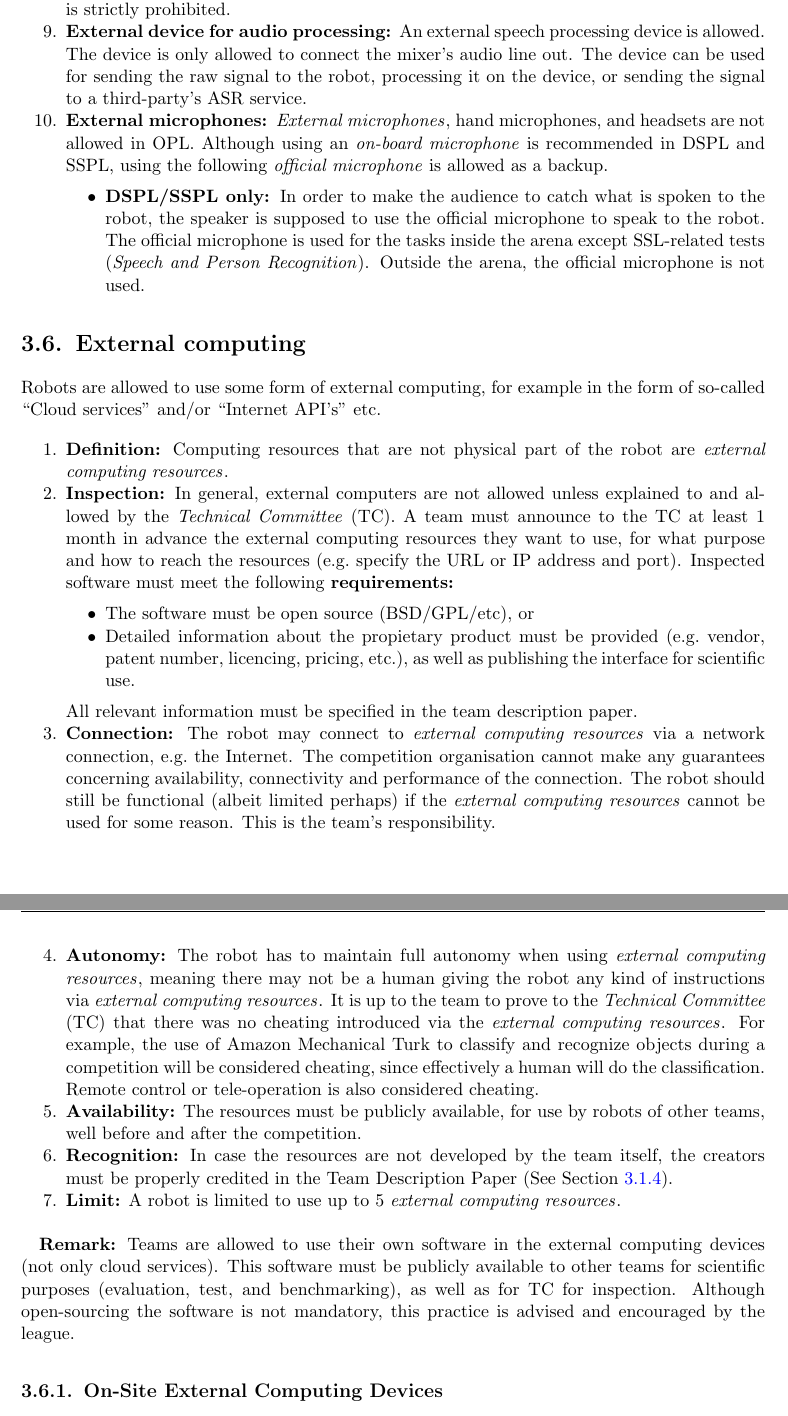
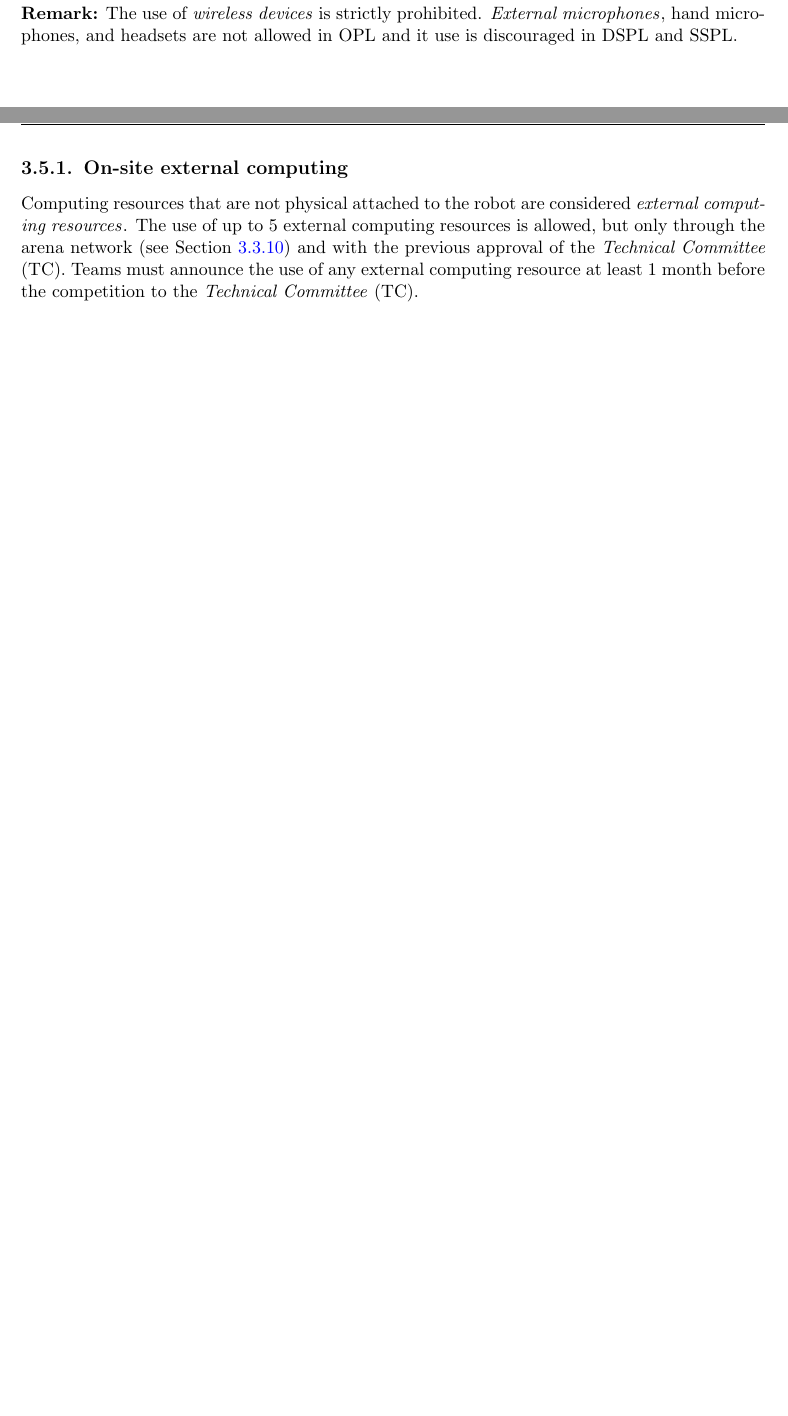
Before and after one commit to RoboCupAtHome/RuleBook, a LaTeX thesis (Rulebook.tex, which reads general_rules/ExternalComputing.tex, general_rules/ExternalDevices.tex): two parts of pages 27 and 28 of 64 before the commit and two parts of pages 26 and 27 of 62 after it, joined at a grey line, cut so that both start at the same text, the shorter picture padded with empty space. Compiled offline with pdfLaTeX.

Commit message:
Shrink sections   - External Computing (General Rules)   - External Devices (General Rules)

```diff
--- a/general_rules/ExternalComputing.tex
+++ /dev/null
@@ -1,29 +0,0 @@
-%%%%%%%%%%%%%%%%%%%%%%%%%%%%%%%%%%%%%%%%%%%%%%%%%%%%%%%%%
-\section{External computing}\label{rule:robot_external_computing}
-Robots are allowed to use some form of external computing, for example in the form of so-called \enquote{Cloud services} and/or \enquote{Internet API's} etc.
-\begin{enumerate}
-	\item \textbf{Definition:} Computing resources that are not physical part of the robot are \iterm{external computing resources}.
-	\item \textbf{Inspection:} In general, external computers are not allowed unless explained to and allowed by the \iaterm{Technical Committee}{TC}.
-	  A team must announce to the TC at least 1 month in advance the external computing resources they want to use, for what purpose and how to reach the resources (e.g.~specify the URL or IP address and port). Inspected software must meet the following \textbf{requirements:}
-	  \begin{itemize}
-	  	\item The software must be open source (BSD/GPL/etc), or
-        \item Detailed information about the propietary product must be provided (e.g.~vendor, patent number, licencing, pricing, etc.), as well as publishing the interface for scientific use.
-	  \end{itemize}
-	All relevant information must be specified in the team description paper.
-	\item \textbf{Connection:} The robot may connect to \iterm{external computing resources} via a network connection, e.g.~the Internet.
-	  The competition organisation cannot make any guarantees concerning availability, connectivity and performance of the connection.
-	  The robot should still be functional (albeit limited perhaps) if the \iterm{external computing resources} cannot be used for some reason.
-	  This is the team's responsibility.
-	\item \textbf{Autonomy:} The robot has to maintain full autonomy when using \iterm{external computing resources},
-	  meaning there may not be a human giving the robot any kind of instructions via \iterm{external computing resources}.
-	  It is up to the team to prove to the \iaterm{Technical Committee}{TC} that there was no cheating introduced via the \iterm{external computing resources}.
-	  For example, the use of Amazon Mechanical Turk to classify and recognize objects during a competition will be considered cheating, since effectively a human will do the classification.
-	  Remote control or tele-operation is also considered cheating.
-	\item \textbf{Availability:} The resources must be publicly available, for use by robots of other teams, well before and after the competition.
-	\item \textbf{Recognition:} In case the resources are not developed by the team itself, the creators must be properly credited in the Team Description Paper (See~\refsec{rule:website_tdp}).
-	\item \textbf{Limit:} A robot is limited to use up to 5 \iterm{external computing resources}.
-\end{enumerate}
-
-\textbf{Remark:} Teams are allowed to use their own software in the external computing devices (not only cloud services). This software must be publicly available to other teams for scientific purposes (evaluation, test, and benchmarking), as well as for TC for inspection. Although open-sourcing the software is not mandatory, this practice is advised and encouraged by the league.
-
-\subsection{On-Site External Computing Devices}
--- a/general_rules/ExternalDevices.tex
+++ b/general_rules/ExternalDevices.tex
@@ -11,7 +0,0 @@
-	\item \textbf{Wireless LAN:} The use of networks other than the \iterm{arena network} (see~\refsec{rule:scenario_wifi}) is strictly prohibited.
-	\item \textbf{External device for audio processing: }An external speech processing device is allowed. The device is only allowed to connect the mixer's audio line out. The device can be used for sending the raw signal to the robot, processing it on the device, or sending the signal to a third-party's ASR service.
-	\item \textbf{External microphones: }\iterm{External microphones}, hand microphones, and headsets are not allowed in OPL. Although using an \iterm{on-board microphone} is recommended in DSPL and SSPL, using the following \iterm{official microphone} is allowed as a backup.
-	\begin{itemize}
-	\item \textbf{DSPL/SSPL only: }In order to make the audience to catch what is spoken to the robot, the speaker is supposed to use the official microphone to speak to the robot. The official microphone is used for the tasks inside the arena except SSL-related tests (\iterm{Speech and Person Recognition}). Outside the arena, the official microphone is not used.
-	\end{itemize}
-\end{enumerate}
@@ -17,0 +12,8 @@
+In general, external devices must be removed quickly after the test.
+
+\noindent \textbf{Remark:} The use of \iterm{wireless devices} is strictly prohibited. \iterm{External microphones}, hand microphones, and headsets are not allowed in OPL and it use is discouraged in DSPL and SSPL.
+
+\subsection{On-site external computing}
+Computing resources that are not physical attached to the robot are considered \iterm{external computing resources}.
+The use of up to 5 external computing resources is allowed, but only through the arena network (see \refsec{rule:scenario_wifi}) and with the previous approval of the \iaterm{Technical Committee}{TC}.
+Teams must announce the use of any external computing resource at least 1 month before the competition to the \iaterm{Technical Committee}{TC}.
```
Also changed, not shown: GeneralRules.tex (+0 -2 lines), general_rules/ExternalComputing.tex (81 more changed lines), general_rules/ExternalDevices.tex (67 more changed lines).
